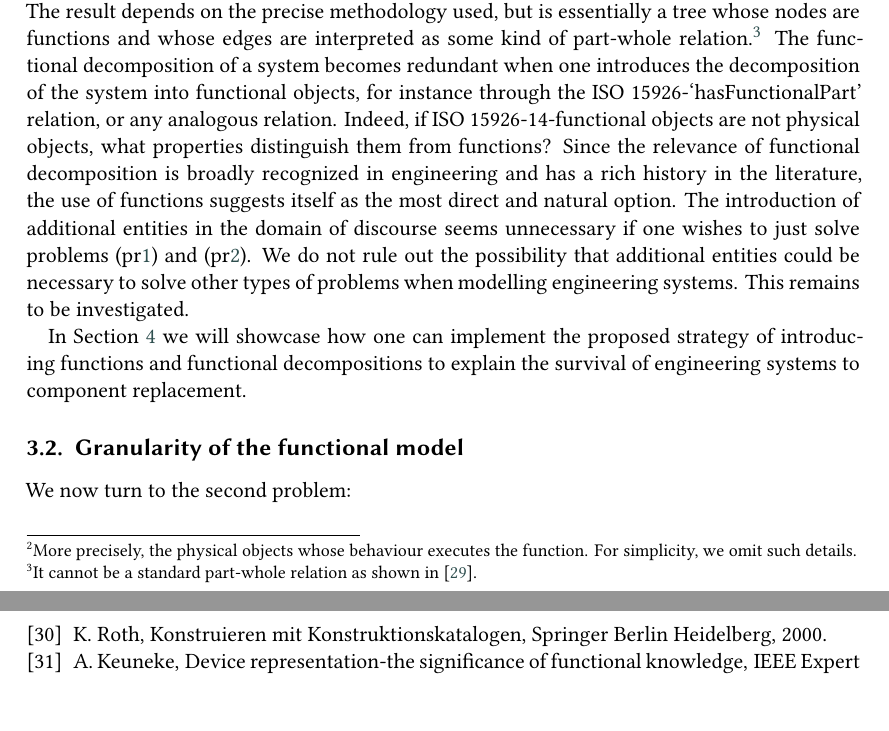
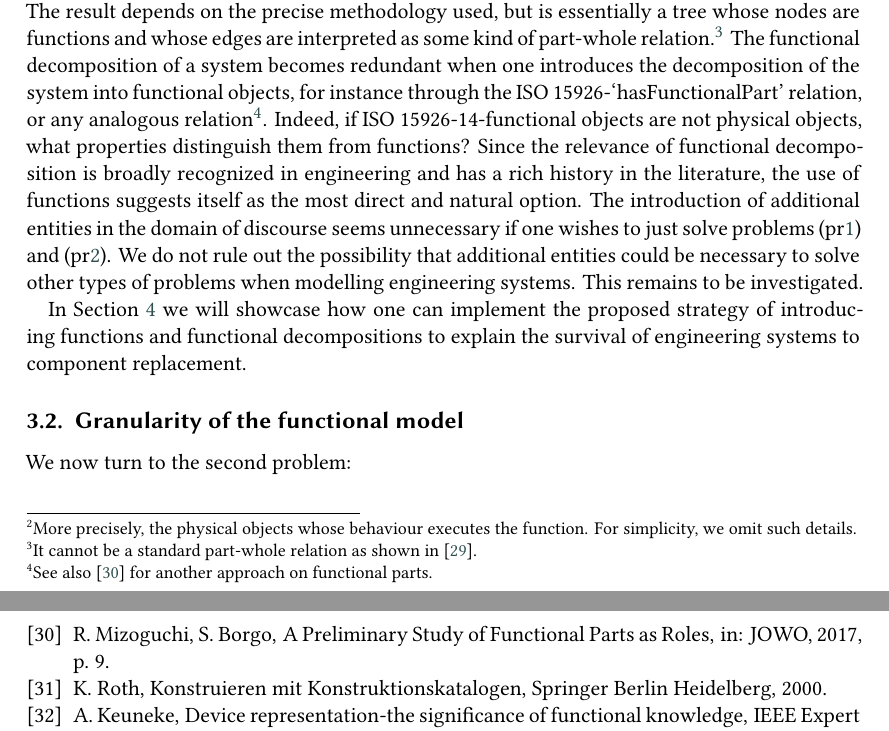
Before and after one commit to kataph/articolo-FOMI-2022, a LaTeX document (Articolo_FOMI2022_v0.1.tex): two parts of pages 5 and 13 of 13, joined at a grey line, cut so that both start at the same text. Compiled offline with XeLaTeX; a LaTeX package or settings file that is missing is left out.

Commit message:
id3-aggiunta cit. a ...functional parts as roles

```diff
--- a/Articolo_FOMI2022_v0.1.tex
+++ b/Articolo_FOMI2022_v0.1.tex
@@ -205,7 +205,7 @@ Using functions as role-concepts, to solve problems \refpb{replacement} and \ref
 An objection to this could be raised, stating that `conventional components', `functional objects', and the like are entities of a different type than functions. This is the case in, say, \cite{westDevelopingHighQuality2011,guarinoArtefactualSystemsMissing2014,kluwerISO159261420202020}. For example, in ISO 15926-14, the entities surviving replacement are `functional objects', which form a different category than functions and have their own mereology. West \cite{westDevelopingHighQuality2011} explicitly observes that system components are not simply functional objects or roles.
 The modelling choice of using additional entity kinds can surely work and solve problems \refpb{replacement} and \refpb{malfunctioning}, but, we observe, complicates both the ontology and the knowledge information system, and is needed only because of the limitations of the function theory they adopt.
 In fact, one fundamental issue of functional modelling in engineering is functional decomposition, which could be defined as the determination of the teleological (functional) aspects of a system, at increasingly finer levels of granularity. The result depends on the precise methodology used, but is essentially a tree whose nodes are functions and whose edges are interpreted as some kind of part-whole relation.\footnote{It cannot be a standard part-whole relation as shown in \cite{vermaasFormalImpossibilityAnalysing2013}.}
-The functional decomposition of a system becomes redundant when one introduces the decomposition of the system into functional objects, for instance through the ISO 15926-`hasFunctionalPart' relation, or any analogous relation. Indeed, if ISO 15926-14-functional objects are not physical objects, what properties distinguish them from functions?
+The functional decomposition of a system becomes redundant when one introduces the decomposition of the system into functional objects, for instance through the ISO 15926-`hasFunctionalPart' relation, or any analogous relation\footnote{See also \cite{mizoguchiPreliminaryStudyFunctional2017} for another approach on functional parts.}. Indeed, if ISO 15926-14-functional objects are not physical objects, what properties distinguish them from functions?
 %it is not clear what properties separate ISO 15926-14-functional objects from functions, if they are not physical objects. West's system components are physical, but in this context, the presence of physical properties is not consequential. %\TODO{FC. mancanoo gli altri casi--> espandere!!!}.
 Since the relevance of functional decomposition is broadly recognized in engineering and has a rich history in the literature, the use of functions suggests itself as the most direct and natural option.
 The introduction of additional entities in the domain of discourse
```
